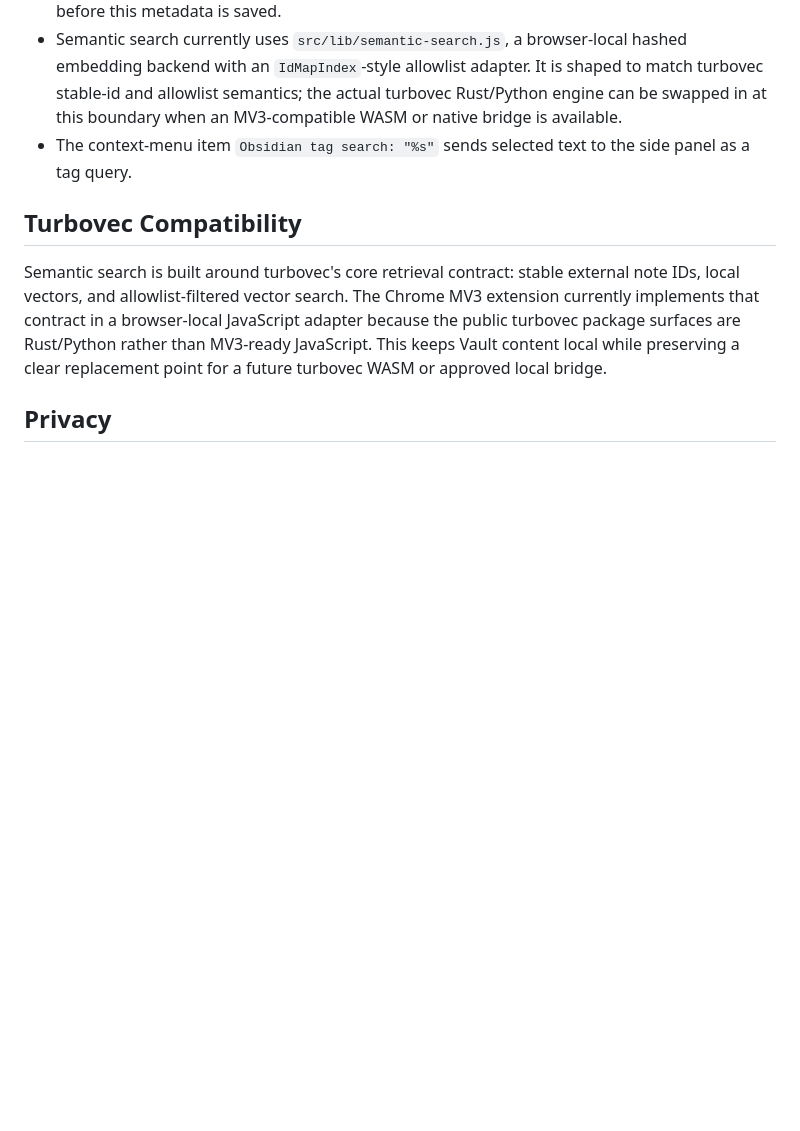
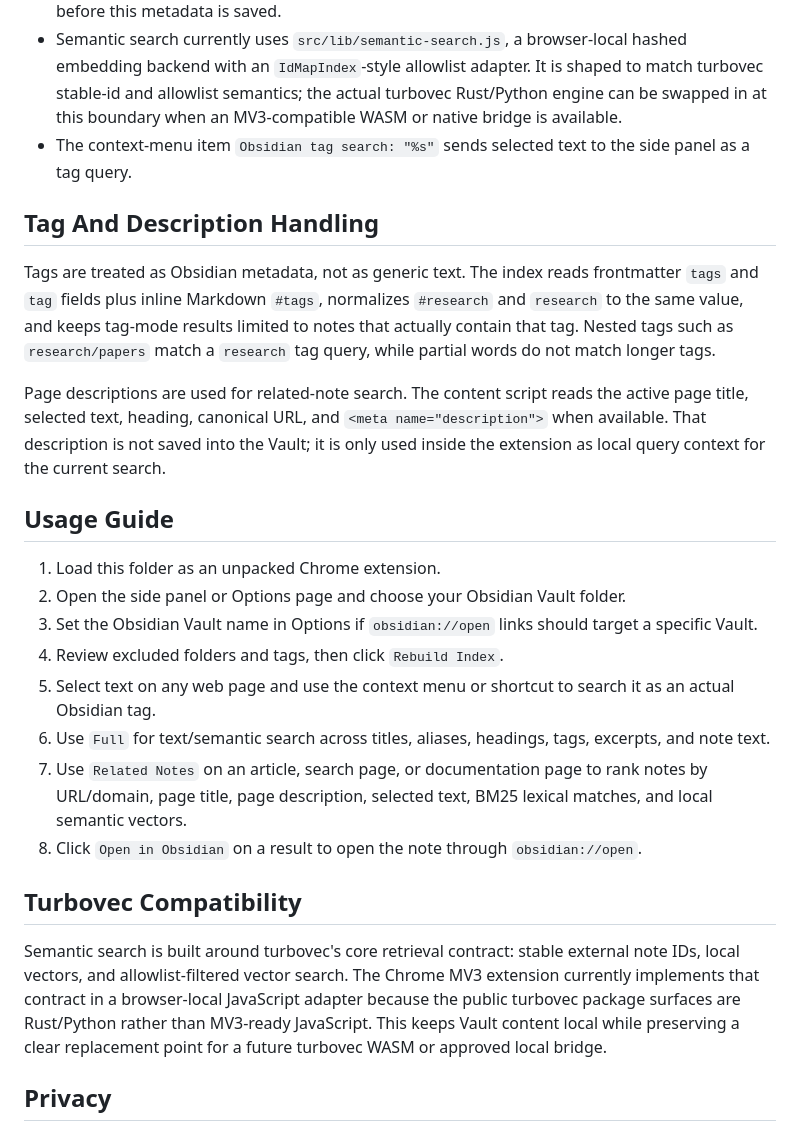
Before and after one commit to ch040602/obsidian-sidebar-search, a Markdown page: README.md, the part around the change. Rendered like a GitHub page; blank space fills up the shorter version.

```diff
--- a/README.md
+++ b/README.md
@@ -45,6 +45,23 @@ The extension only reads Markdown files from the folder you select. Vault conten
 - Semantic search currently uses `src/lib/semantic-search.js`, a browser-local hashed embedding backend with an `IdMapIndex`-style allowlist adapter. It is shaped to match turbovec stable-id and allowlist semantics; the actual turbovec Rust/Python engine can be swapped in at this boundary when an MV3-compatible WASM or native bridge is available.
 - The context-menu item `Obsidian tag search: "%s"` sends selected text to the side panel as a tag query.
 
+## Tag And Description Handling
+
+Tags are treated as Obsidian metadata, not as generic text. The index reads frontmatter `tags` and `tag` fields plus inline Markdown `#tags`, normalizes `#research` and `research` to the same value, and keeps tag-mode results limited to notes that actually contain that tag. Nested tags such as `research/papers` match a `research` tag query, while partial words do not match longer tags.
+
+Page descriptions are used for related-note search. The content script reads the active page title, selected text, heading, canonical URL, and `<meta name="description">` when available. That description is not saved into the Vault; it is only used inside the extension as local query context for the current search.
+
+## Usage Guide
+
+1. Load this folder as an unpacked Chrome extension.
+2. Open the side panel or Options page and choose your Obsidian Vault folder.
+3. Set the Obsidian Vault name in Options if `obsidian://open` links should target a specific Vault.
+4. Review excluded folders and tags, then click `Rebuild Index`.
+5. Select text on any web page and use the context menu or shortcut to search it as an actual Obsidian tag.
+6. Use `Full` for text/semantic search across titles, aliases, headings, tags, excerpts, and note text.
+7. Use `Related Notes` on an article, search page, or documentation page to rank notes by URL/domain, page title, page description, selected text, BM25 lexical matches, and local semantic vectors.
+8. Click `Open in Obsidian` on a result to open the note through `obsidian://open`.
+
 ## Turbovec Compatibility
 
 Semantic search is built around turbovec's core retrieval contract: stable external note IDs, local vectors, and allowlist-filtered vector search. The Chrome MV3 extension currently implements that contract in a browser-local JavaScript adapter because the public turbovec package surfaces are Rust/Python rather than MV3-ready JavaScript. This keeps Vault content local while preserving a clear replacement point for a future turbovec WASM or approved local bridge.
```
Also changed, not shown: README.ko.md (+17 -0 lines).
